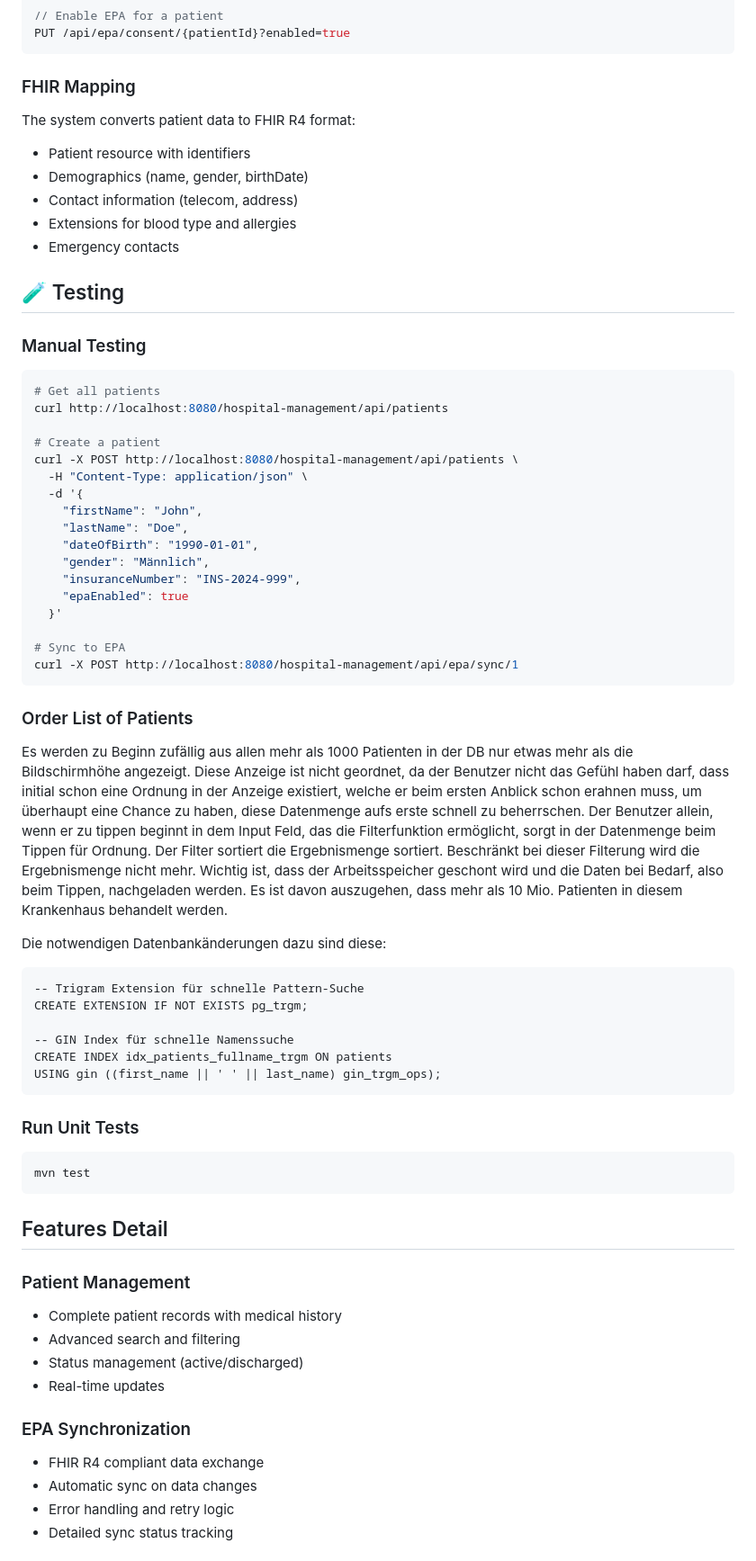
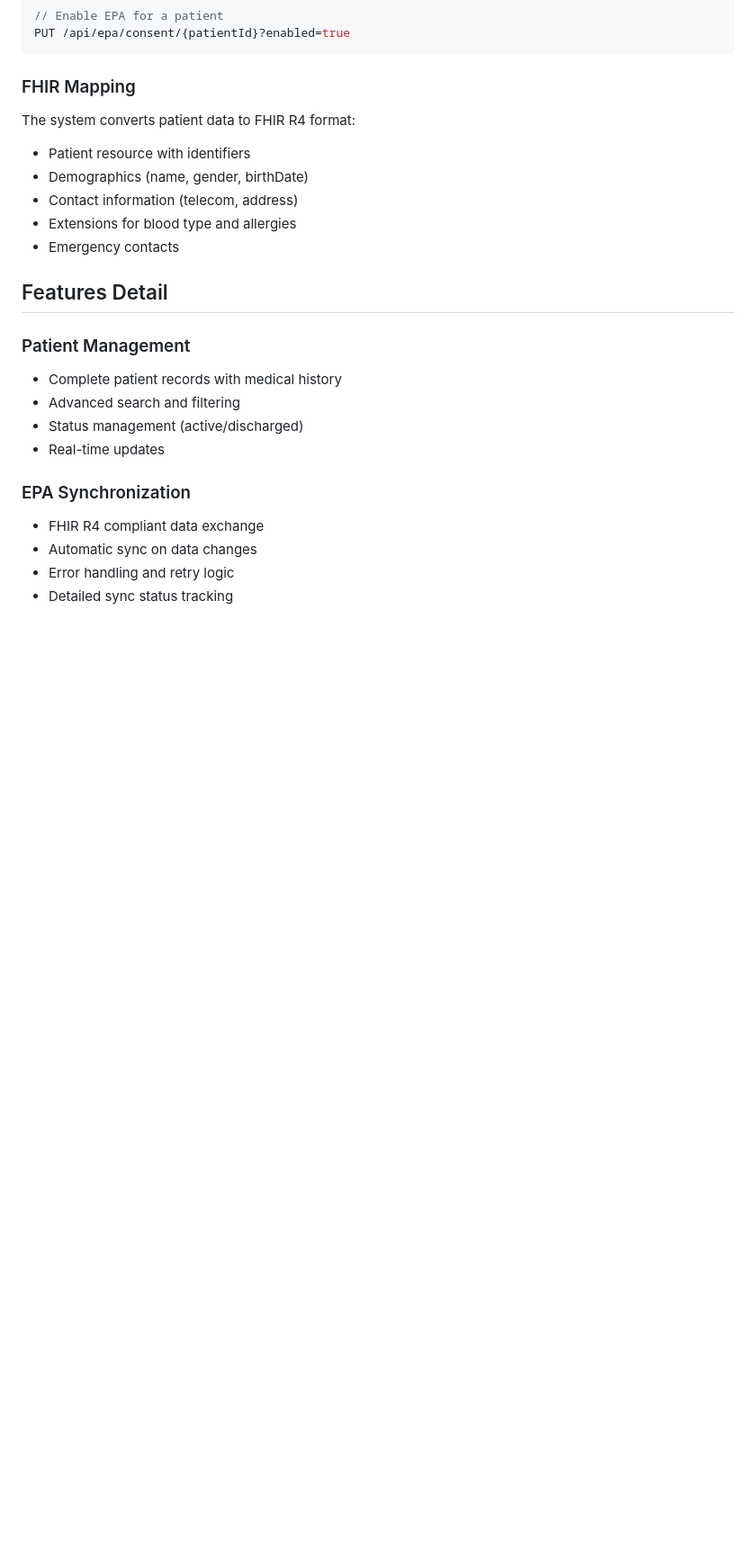
Before and after one commit to hjstephan/hospital-system, a Markdown page: README.md, the part around one of its changes. Shown at 90% size. Drawn GitHub-style; blank space fills up the shorter version.

````diff
--- a/README.md
+++ b/README.md
@@ -249,49 +263,6 @@ The system converts patient data to FHIR R4 format:
 - Contact information (telecom, address)
 - Extensions for blood type and allergies
 - Emergency contacts
-
-## 🧪 Testing
-
-### Manual Testing
-
-```bash
-# Get all patients
-curl http://localhost:8080/hospital-management/api/patients
-
-# Create a patient
-curl -X POST http://localhost:8080/hospital-management/api/patients \
-  -H "Content-Type: application/json" \
-  -d '{
-    "firstName": "John",
-    "lastName": "Doe",
-    "dateOfBirth": "1990-01-01",
-    "gender": "Männlich",
-    "insuranceNumber": "INS-2024-999",
-    "epaEnabled": true
-  }'
-
-# Sync to EPA
-curl -X POST http://localhost:8080/hospital-management/api/epa/sync/1
-```
-
-### Order List of Patients
-
-Es werden zu Beginn zufällig aus allen mehr als 1000 Patienten in der DB nur etwas mehr als die Bildschirmhöhe angezeigt. Diese Anzeige ist nicht geordnet, da der Benutzer nicht das Gefühl haben darf, dass initial schon eine Ordnung in der Anzeige existiert, welche er beim ersten Anblick schon erahnen muss, um überhaupt eine Chance zu haben, diese Datenmenge aufs erste schnell zu beherrschen. Der Benutzer allein, wenn er zu tippen beginnt in dem Input Feld, das die Filterfunktion ermöglicht, sorgt in der Datenmenge beim Tippen für Ordnung. Der Filter sortiert die Ergebnismenge sortiert. Beschränkt bei dieser Filterung wird die Ergebnismenge nicht mehr. Wichtig ist, dass der Arbeitsspeicher geschont wird und die Daten bei Bedarf, also beim Tippen, nachgeladen werden. Es ist davon auszugehen, dass mehr als 10 Mio. Patienten in diesem Krankenhaus behandelt werden.
-
-Die notwendigen Datenbankänderungen dazu sind diese:
-<pre>
--- Trigram Extension für schnelle Pattern-Suche
-CREATE EXTENSION IF NOT EXISTS pg_trgm;
-
--- GIN Index für schnelle Namenssuche
-CREATE INDEX idx_patients_fullname_trgm ON patients
-USING gin ((first_name || ' ' || last_name) gin_trgm_ops);
-</pre>
-### Run Unit Tests
-
-```bash
-mvn test
-```
 
 ## Features Detail
 
````
Also changed, not shown: other parts of README.md (+20 -9 lines).
